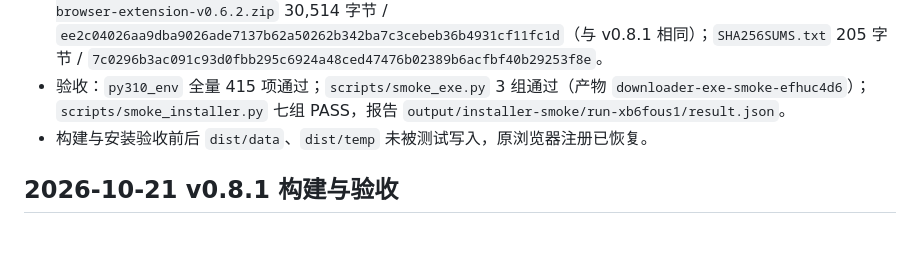
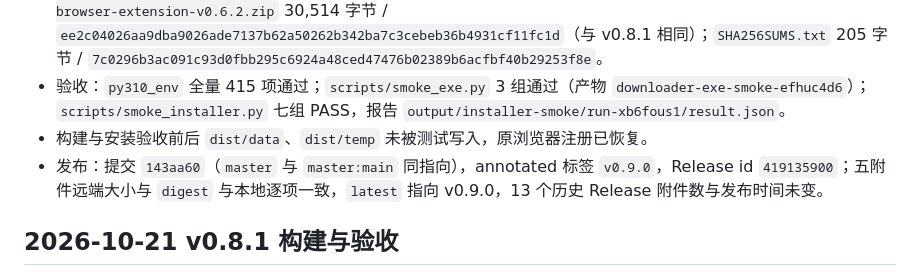
Before and after one commit to dwdw530/downLoad, a Markdown page: docs/INSTALLER.md, the part around the change. GitHub-like rendering; blank space fills up the shorter version.

Commit message:
docs: 记录 v0.9.0 发布事实（Release 419135900，五附件远端 digest 一致）

```diff
--- a/docs/INSTALLER.md
+++ b/docs/INSTALLER.md
@@ -67,6 +67,7 @@ conda run --no-capture-output -n py310_env python -B scripts/smoke_installer.py
 - 便携包：`daw-downloader-v0.9.0-windows-x64.zip` 213,901,403 字节 / `990f8f7d8ca7779e643b6395e84104229a90387377032058f8f56b9e69c57436`（27 项载荷，CRC 通过）；扩展包 `daw-browser-extension-v0.6.2.zip` 30,514 字节 / `ee2c04026aa9dba9026ade7137b62a50262b342ba7c3cebeb36b4931cf11fc1d`（与 v0.8.1 相同）；`SHA256SUMS.txt` 205 字节 / `7c0296b3ac091c93d0fbb295c6924a48ced47476b02389b6acfbf40b29253f8e`。
 - 验收：`py310_env` 全量 415 项通过；`scripts/smoke_exe.py` 3 组通过（产物 `downloader-exe-smoke-efhuc4d6`）；`scripts/smoke_installer.py` 七组 PASS，报告 `output/installer-smoke/run-xb6fous1/result.json`。
 - 构建与安装验收前后 `dist/data`、`dist/temp` 未被测试写入，原浏览器注册已恢复。
+- 发布：提交 `143aa60`（`master` 与 `master:main` 同指向），annotated 标签 `v0.9.0`，Release id `419135900`；五附件远端大小与 `digest` 与本地逐项一致，`latest` 指向 v0.9.0，13 个历史 Release 附件数与发布时间未变。
 
 ## 2026-10-21 v0.8.1 构建与验收
 
```
